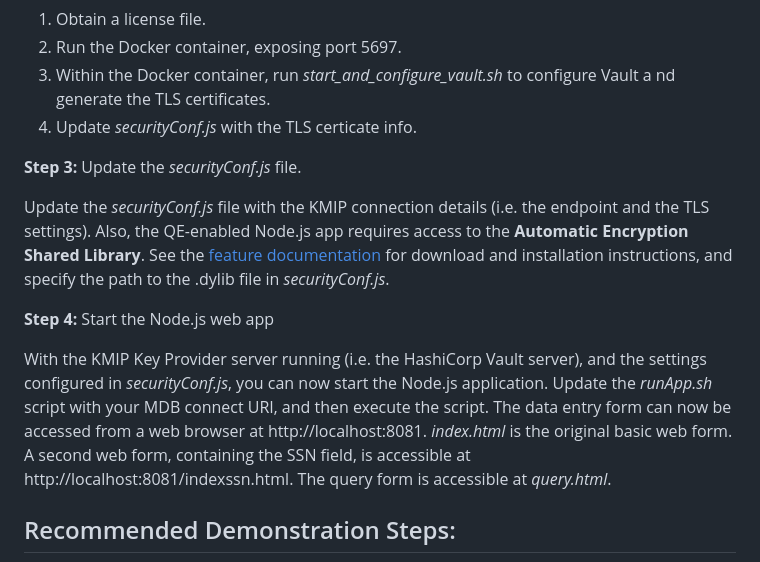
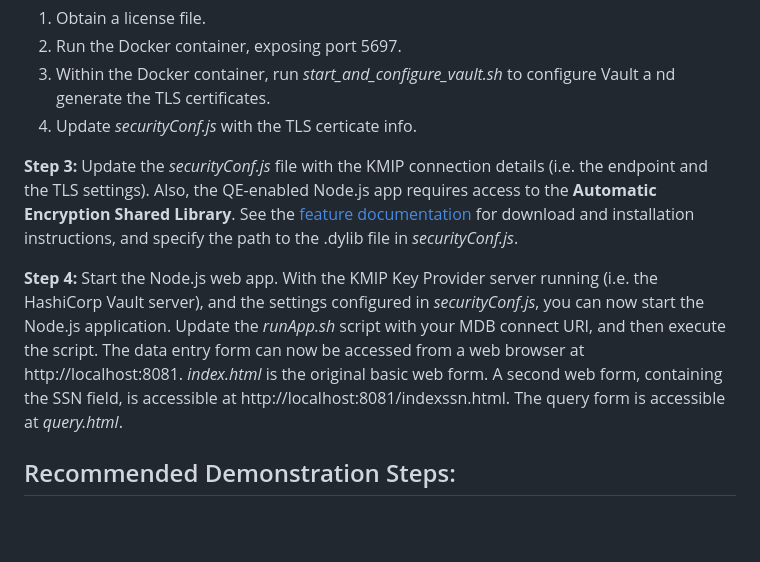
Before and after one commit to janosj/mongodb-queryable-encryption, a Markdown page: README.md, the part around the change. GitHub-like rendering; blank space fills up the shorter version.

Commit message:
Initial Commit

```diff
--- a/README.md
+++ b/README.md
@@ -31,13 +31,9 @@ In summary, the keys steps to get the Vault server running are:
 nd generate the TLS certificates.
 4. Update <em>securityConf.js</em> with the TLS certicate info.
 
-**Step 3:** Update the <em>securityConf.js</em> file.
+**Step 3:** Update the <em>securityConf.js</em> file with the KMIP connection details (i.e. the endpoint and the TLS settings). Also, the QE-enabled Node.js app requires access to the **Automatic Encryption Shared Library**. See the [feature documentation](https://www.mongodb.com/docs/v6.0/core/queryable-encryption/reference/shared-library/#std-label-qe-reference-shared-library-download) for download and installation instructions, and specify the path to the .dylib file in <em>securityConf.js</em>.
 
-Update the <em>securityConf.js</em> file with the KMIP connection details (i.e. the endpoint and the TLS settings). Also, the QE-enabled Node.js app requires access to the **Automatic Encryption Shared Library**. See the [feature documentation](https://www.mongodb.com/docs/v6.0/core/queryable-encryption/reference/shared-library/#std-label-qe-reference-shared-library-download) for download and installation instructions, and specify the path to the .dylib file in <em>securityConf.js</em>.
-
-**Step 4:** Start the Node.js web app
-
-With the KMIP Key Provider server running (i.e. the HashiCorp Vault server), and the settings configured in <em>securityConf.js</em>, you can now start the Node.js application. Update the <em>runApp.sh</em> script with your MDB connect URI, and then execute the script. The data entry form can now be accessed from a web browser at http://localhost:8081. <em>index.html</em> is the original basic web form. A second web form, containing the SSN field, is accessible at http://localhost:8081/indexssn.html. The query form is accessible at <em>query.html</em>.
+**Step 4:** Start the Node.js web app. With the KMIP Key Provider server running (i.e. the HashiCorp Vault server), and the settings configured in <em>securityConf.js</em>, you can now start the Node.js application. Update the <em>runApp.sh</em> script with your MDB connect URI, and then execute the script. The data entry form can now be accessed from a web browser at http://localhost:8081. <em>index.html</em> is the original basic web form. A second web form, containing the SSN field, is accessible at http://localhost:8081/indexssn.html. The query form is accessible at <em>query.html</em>.
 
 <h2>Recommended Demonstration Steps:</h2>
 
```
